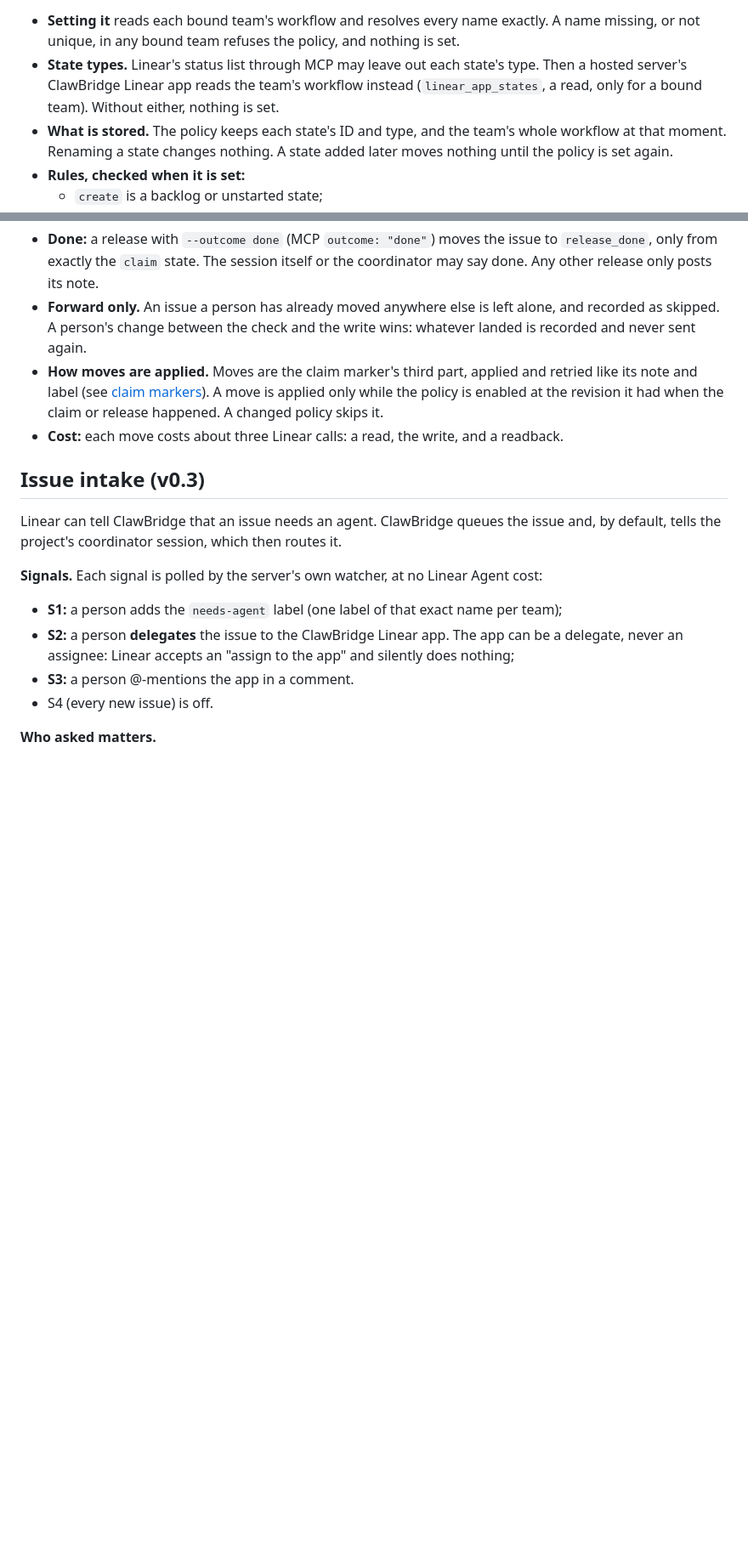
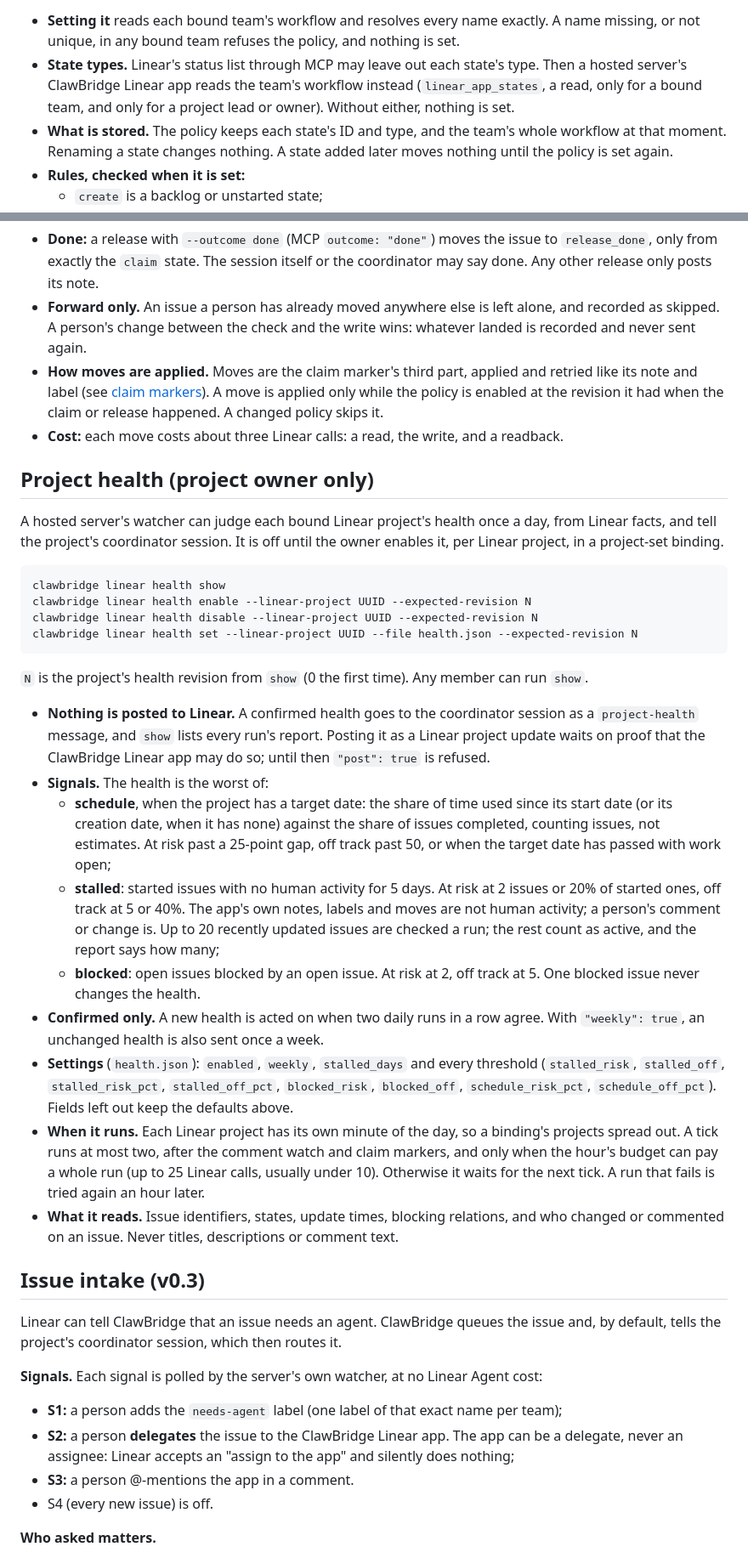
Before and after one commit to jkai-chen/ClawBridge, a Markdown page: docs/linear.md, 2 parts joined by grey strips. Shown at 85% size. Drawn GitHub-style; blank space fills up the shorter version.

Commit message:
docs: project health, and who may read workflow states as the app

````diff
--- a/docs/linear.md
+++ b/docs/linear.md
@@ -802,7 +802,8 @@ Each field is optional except `enabled`.
   and nothing is set.
 - **State types.** Linear's status list through MCP may leave out each state's
   type. Then a hosted server's ClawBridge Linear app reads the team's workflow
-  instead (`linear_app_states`, a read, only for a bound team). Without either,
+  instead (`linear_app_states`, a read, only for a bound team, and only for a
+  project lead or owner). Without either,
   nothing is set.
 - **What is stored.** The policy keeps each state's ID and type, and the team's
   whole workflow at that moment. Renaming a state changes nothing. A state added
@@ -829,6 +830,54 @@ Each field is optional except `enabled`.
   the claim or release happened. A changed policy skips it.
 - **Cost:** each move costs about three Linear calls: a read, the write, and a
   readback.
+
+## Project health (project owner only)
+
+A hosted server's watcher can judge each bound Linear project's health once a
+day, from Linear facts, and tell the project's coordinator session. It is off
+until the owner enables it, per Linear project, in a project-set binding.
+
+```sh
+clawbridge linear health show
+clawbridge linear health enable --linear-project UUID --expected-revision N
+clawbridge linear health disable --linear-project UUID --expected-revision N
+clawbridge linear health set --linear-project UUID --file health.json --expected-revision N
+```
+
+`N` is the project's health revision from `show` (0 the first time). Any member
+can run `show`.
+
+- **Nothing is posted to Linear.** A confirmed health goes to the coordinator
+  session as a `project-health` message, and `show` lists every run's report.
+  Posting it as a Linear project update waits on proof that the ClawBridge
+  Linear app may do so; until then `"post": true` is refused.
+- **Signals.** The health is the worst of:
+  - **schedule**, when the project has a target date: the share of time used
+    since its start date (or its creation date, when it has none) against the
+    share of issues completed, counting issues, not estimates. At risk past a
+    25-point gap, off track past 50, or when the target date has passed with
+    work open;
+  - **stalled**: started issues with no human activity for 5 days. At risk at
+    2 issues or 20% of started ones, off track at 5 or 40%. The app's own notes,
+    labels and moves are not human activity; a person's comment or change is.
+    Up to 20 recently updated issues are checked a run; the rest count as active,
+    and the report says how many;
+  - **blocked**: open issues blocked by an open issue. At risk at 2, off track
+    at 5. One blocked issue never changes the health.
+- **Confirmed only.** A new health is acted on when two daily runs in a row
+  agree. With `"weekly": true`, an unchanged health is also sent once a week.
+- **Settings** (`health.json`): `enabled`, `weekly`, `stalled_days` and every
+  threshold (`stalled_risk`, `stalled_off`, `stalled_risk_pct`,
+  `stalled_off_pct`, `blocked_risk`, `blocked_off`, `schedule_risk_pct`,
+  `schedule_off_pct`). Fields left out keep the defaults above.
+- **When it runs.** Each Linear project has its own minute of the day, so a
+  binding's projects spread out. A tick runs at most two, after the comment
+  watch and claim markers, and only when the hour's budget can pay a whole run
+  (up to 25 Linear calls, usually under 10). Otherwise it waits for the next
+  tick. A run that fails is tried again an hour later.
+- **What it reads.** Issue identifiers, states, update times, blocking
+  relations, and who changed or commented on an issue. Never titles,
+  descriptions or comment text.
 
 ## Issue intake (v0.3)
 
````
Also changed, not shown: 1 other file.
